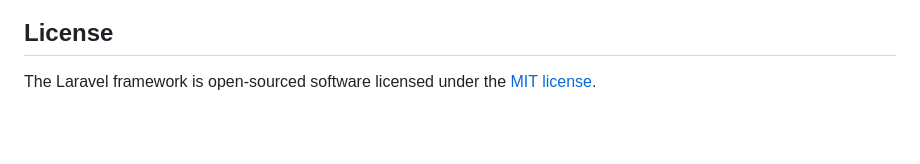
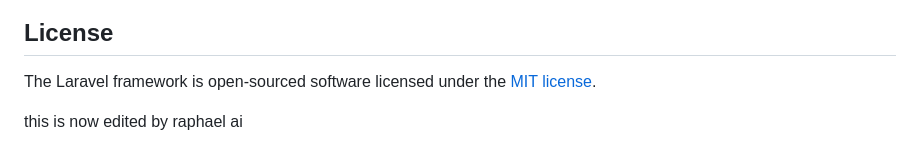
Before and after one commit to SelZap/STAP-HUB, a Markdown page: README.md, the part around the change. Drawn GitHub-style; blank space fills up the shorter version.

```diff
--- a/README.md
+++ b/README.md
@@ -60,3 +60,5 @@ If you discover a security vulnerability within Laravel, please send an e-mail t
 ## License
 
 The Laravel framework is open-sourced software licensed under the [MIT license](https://opensource.org/licenses/MIT).
+
+this is now edited by raphael ai
```
